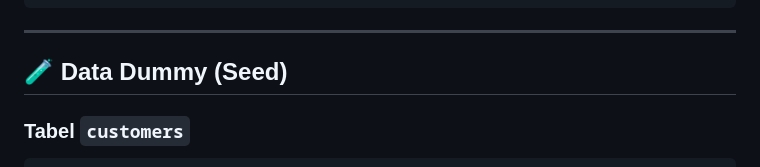
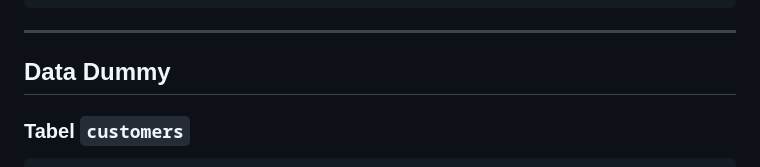
Before and after one commit to beginnener/TP7DPBO2025C2, a Markdown page: README.md, the part around the change. Rendered like a GitHub page.

```diff
--- a/README.md
+++ b/README.md
@@ -110,7 +110,7 @@ CREATE TABLE penjualan_detail (
 
 ---
 
-## 🧪 Data Dummy (Seed)
+## Data Dummy
 
 ### Tabel `customers`
 
```
